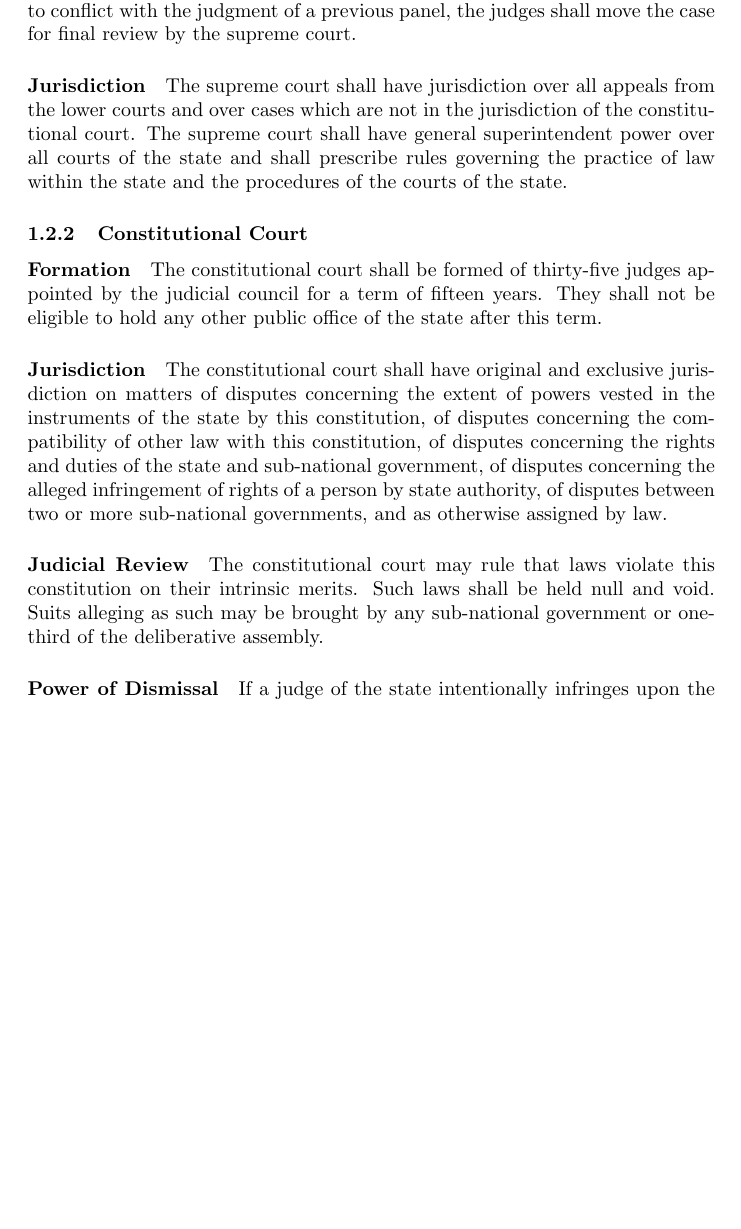
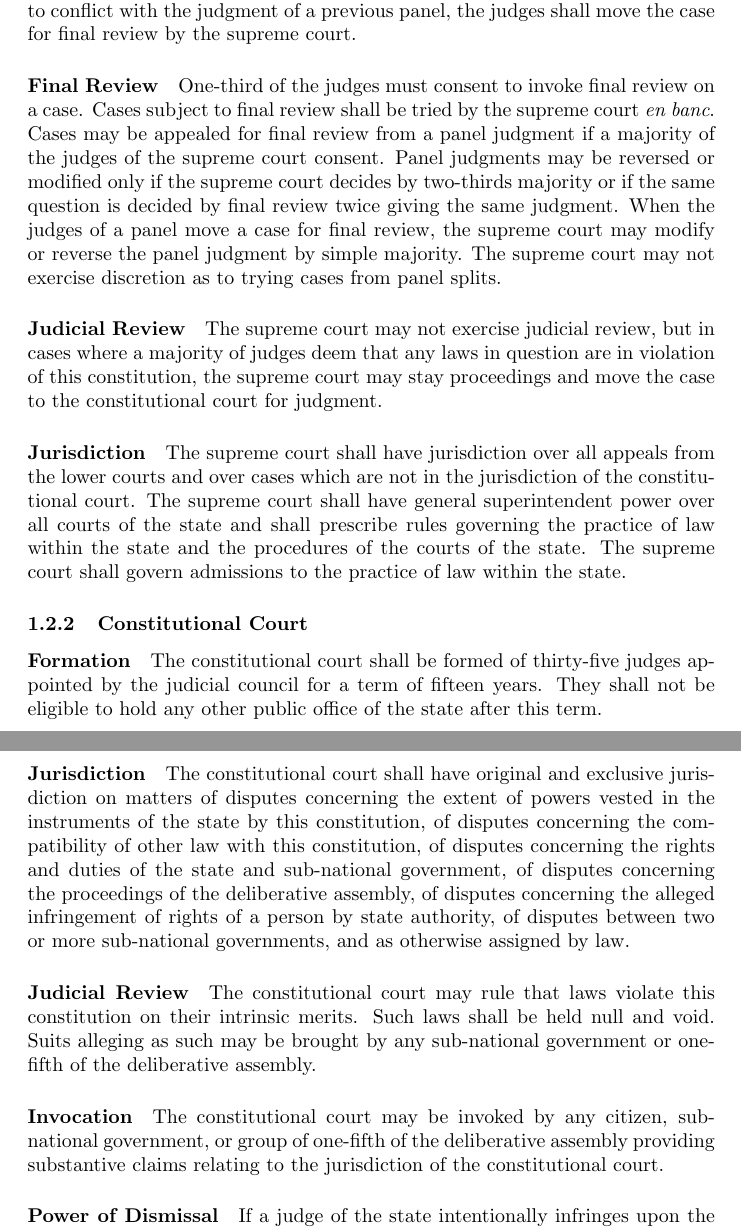
Before and after one commit to writedan/state-constitution, a LaTeX document (Constitution.tex): part of page 6 of 9 before the commit and two parts of pages 6 and 7 of 10 after it, the two joined at a grey line, cut so that both start at the same text, the shorter picture padded with empty space. Compiled offline with pdfLaTeX.

Commit message:
Revamped judicial branch

```diff
--- a/Constitution.tex
+++ b/Constitution.tex
@@ -64,15 +64,21 @@ During times when the deliberative assembly is disbanded, the state councils may
 The supreme court shall consist of forty-five judges serving life terms. Vacancies shall be filled by the state executive. These judges shall not be eligible to hold any other public office of the state after their terms.
 \paragraph{Appeals from Other Courts}
 When a decision from a lower court is appealed, the supreme court shall select a panel of three of its judges by lot to try the case. If such a panel finds a judgment which the judges of the panel believe to conflict with the judgment of a previous panel, the judges shall move the case for final review by the supreme court.
+\paragraph{Final Review}
+One-third of the judges must consent to invoke final review on a case. Cases subject to final review shall be tried by the supreme court \textit{en banc}. Cases may be appealed for final review from a panel judgment if a majority of the judges of the supreme court consent. Panel judgments may be reversed or modified only if the supreme court decides by two-thirds majority or if the same question is decided by final review twice giving the same judgment. When the judges of a panel move a case for final review, the supreme court may modify or reverse the panel judgment by simple majority. The supreme court may not exercise discretion as to trying cases from panel splits.
+\paragraph{Judicial Review}
+The supreme court may not exercise judicial review, but in cases where a majority of judges deem that any laws in question are in violation of this constitution, the supreme court may stay proceedings and move the case to the constitutional court for judgment.
 \paragraph{Jurisdiction}
-The supreme court shall have jurisdiction over all appeals from the lower courts and over cases which are not in the jurisdiction of the constitutional court. The supreme court shall have general superintendent power over all courts of the state and shall prescribe rules governing the practice of law within the state and the procedures of the courts of the state.
+The supreme court shall have jurisdiction over all appeals from the lower courts and over cases which are not in the jurisdiction of the constitutional court. The supreme court shall have general superintendent power over all courts of the state and shall prescribe rules governing the practice of law within the state and the procedures of the courts of the state. The supreme court shall govern admissions to the practice of law within the state.
 \subsubsection{Constitutional Court}
 \paragraph{Formation}
 The constitutional court shall be formed of thirty-five judges appointed by the judicial council for a term of fifteen years. They shall not be eligible to hold any other public office of the state after this term.
 \paragraph{Jurisdiction}
-The constitutional court shall have original and exclusive jurisdiction on matters of disputes concerning the extent of powers vested in the instruments of the state by this constitution, of disputes concerning the compatibility of other law with this constitution, of disputes concerning the rights and duties of the state and sub-national government, of disputes concerning the alleged infringement of rights of a person by state authority, of disputes between two or more sub-national governments, and as otherwise assigned by law.
+The constitutional court shall have original and exclusive jurisdiction on matters of disputes concerning the extent of powers vested in the instruments of the state by this constitution, of disputes concerning the compatibility of other law with this constitution, of disputes concerning the rights and duties of the state and sub-national government, of disputes concerning the proceedings of the deliberative assembly, of disputes concerning the alleged infringement of rights of a person by state authority, of disputes between two or more sub-national governments, and as otherwise assigned by law.
 \paragraph{Judicial Review}
-The constitutional court may rule that laws violate this constitution on their intrinsic merits. Such laws shall be held null and void. Suits alleging as such may be brought by any sub-national government or one-third of the deliberative assembly.
+The constitutional court may rule that laws violate this constitution on their intrinsic merits. Such laws shall be held null and void. Suits alleging as such may be brought by any sub-national government or one-fifth of the deliberative assembly.
+\paragraph{Invocation}
+The constitutional court may be invoked by any citizen, sub-national government, or group of one-fifth of the deliberative assembly providing substantive claims relating to the jurisdiction of the constitutional court.
 \paragraph{Power of Dismissal}
 If a judge of the state intentionally infringes upon the principles of this constitution, the constitutional court may order that judge to be immediately dismissed by a unanimous concurrent of its judges.
 \paragraph{Dismissal of Judges}
```
Also changed, not shown: Constitution.pdf, Constitution.tex (2 more changed lines).
